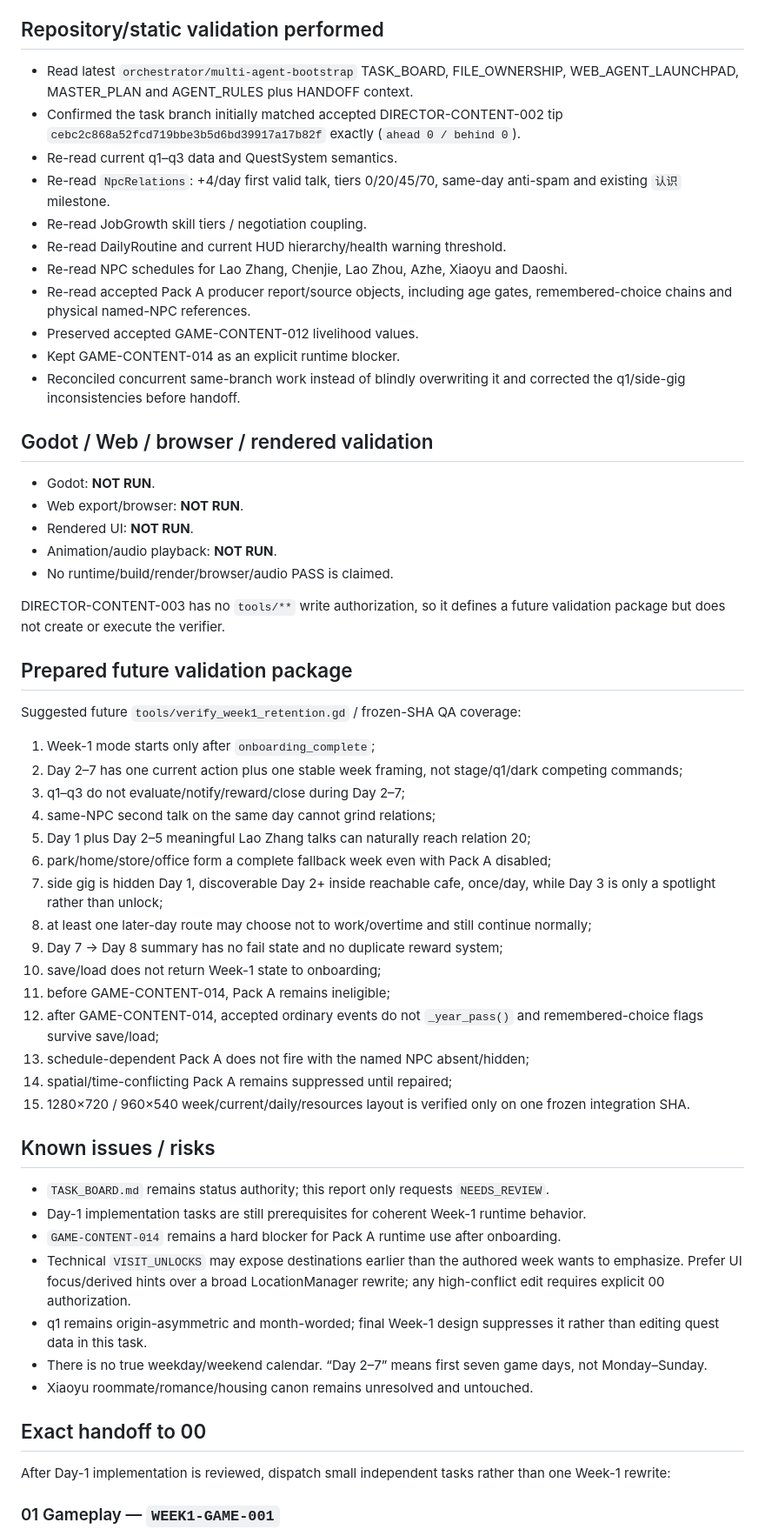
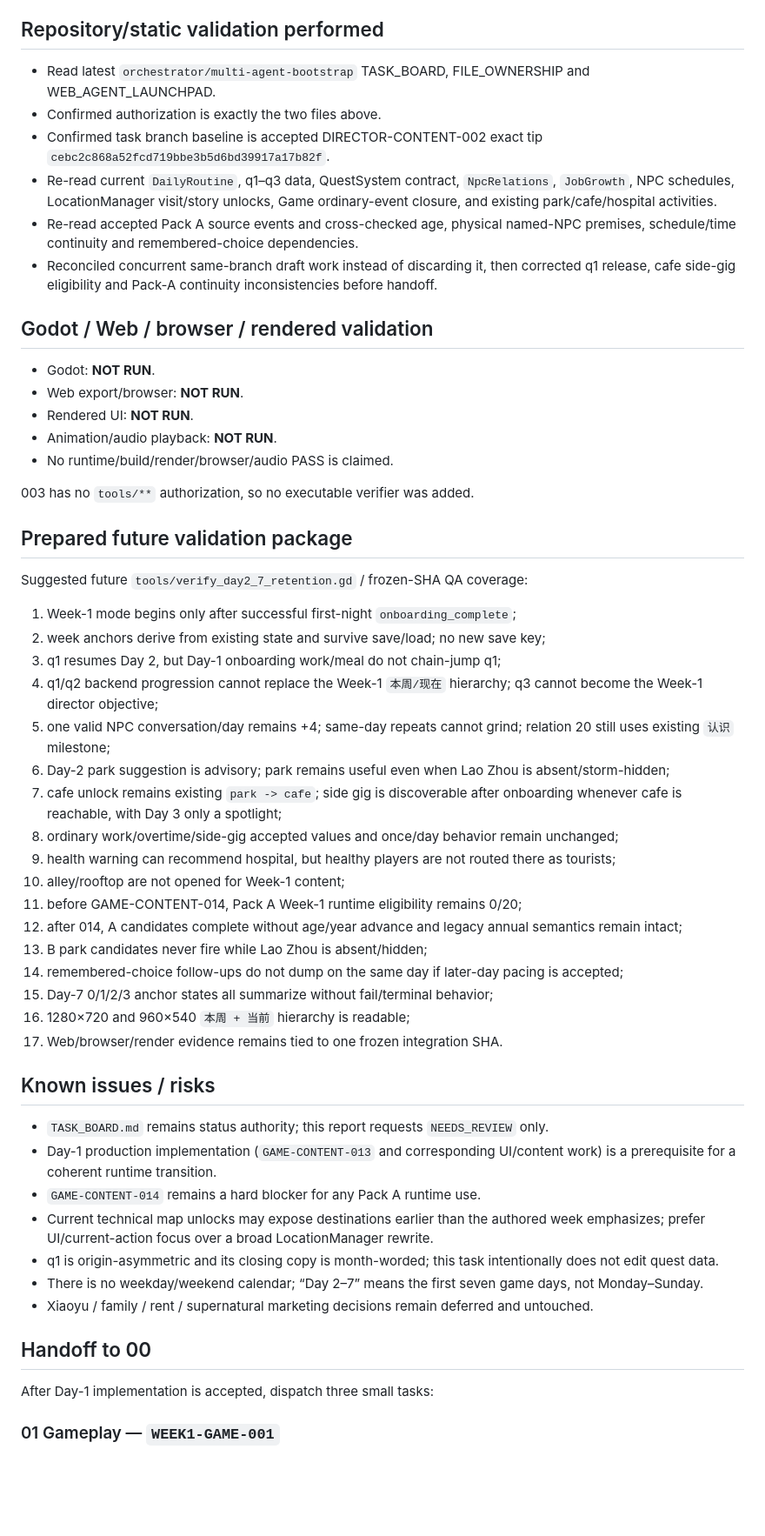
Before and after one commit to weiweng17/citylife-game, a Markdown page: agent-reports/game-director.md, the part around one of its changes. Shown at 87% size. Drawn GitHub-style; blank space fills up the shorter version.

Commit message:
DIRECTOR-CONTENT-003 align report with final contract

```diff
--- a/agent-reports/game-director.md
+++ b/agent-reports/game-director.md
@@ -112,16 +111,11 @@ Task-specific changes are limited to these two authorized paths. No production G
 
 ## Repository/static validation performed
-- Read latest `orchestrator/multi-agent-bootstrap` TASK_BOARD, FILE_OWNERSHIP, WEB_AGENT_LAUNCHPAD, MASTER_PLAN and AGENT_RULES plus HANDOFF context.
-- Confirmed the task branch initially matched accepted DIRECTOR-CONTENT-002 tip `cebc2c868a52fcd719bbe3b5d6bd39917a17b82f` exactly (`ahead 0 / behind 0`).
-- Re-read current q1–q3 data and QuestSystem semantics.
-- Re-read `NpcRelations`: +4/day first valid talk, tiers 0/20/45/70, same-day anti-spam and existing `认识` milestone.
-- Re-read JobGrowth skill tiers / negotiation coupling.
-- Re-read DailyRoutine and current HUD hierarchy/health warning threshold.
-- Re-read NPC schedules for Lao Zhang, Chenjie, Lao Zhou, Azhe, Xiaoyu and Daoshi.
-- Re-read accepted Pack A producer report/source objects, including age gates, remembered-choice chains and physical named-NPC references.
-- Preserved accepted GAME-CONTENT-012 livelihood values.
-- Kept GAME-CONTENT-014 as an explicit runtime blocker.
-- Reconciled concurrent same-branch work instead of blindly overwriting it and corrected the q1/side-gig inconsistencies before handoff.
+- Read latest `orchestrator/multi-agent-bootstrap` TASK_BOARD, FILE_OWNERSHIP and WEB_AGENT_LAUNCHPAD.
+- Confirmed authorization is exactly the two files above.
+- Confirmed task branch baseline is accepted DIRECTOR-CONTENT-002 exact tip `cebc2c868a52fcd719bbe3b5d6bd39917a17b82f`.
+- Re-read current `DailyRoutine`, q1–q3 data, QuestSystem contract, `NpcRelations`, `JobGrowth`, NPC schedules, LocationManager visit/story unlocks, Game ordinary-event closure, and existing park/cafe/hospital activities.
+- Re-read accepted Pack A source events and cross-checked age, physical named-NPC premises, schedule/time continuity and remembered-choice dependencies.
+- Reconciled concurrent same-branch draft work instead of discarding it, then corrected q1 release, cafe side-gig eligibility and Pack-A continuity inconsistencies before handoff.
 
 ## Godot / Web / browser / rendered validation
 - Godot: **NOT RUN**.
@@ -130,37 +124,39 @@ Task-specific changes are limited to these two authorized paths. No production G
 - Animation/audio playback: **NOT RUN**.
 - No runtime/build/render/browser/audio PASS is claimed.
 
-DIRECTOR-CONTENT-003 has no `tools/**` write authorization, so it defines a future validation package but does not create or execute the verifier.
+003 has no `tools/**` authorization, so no executable verifier was added.
 
 ## Prepared future validation package
-Suggested future `tools/verify_week1_retention.gd` / frozen-SHA QA coverage:
+Suggested future `tools/verify_day2_7_retention.gd` / frozen-SHA QA coverage:
 
-1. Week-1 mode starts only after `onboarding_complete`;
-2. Day 2–7 has one current action plus one stable week framing, not stage/q1/dark competing commands;
-3. q1–q3 do not evaluate/notify/reward/close during Day 2–7;
-4. same-NPC second talk on the same day cannot grind relations;
-5. Day 1 plus Day 2–5 meaningful Lao Zhang talks can naturally reach relation 20;
-6. park/home/store/office form a complete fallback week even with Pack A disabled;
-7. side gig is hidden Day 1, discoverable Day 2+ inside reachable cafe, once/day, while Day 3 is only a spotlight rather than unlock;
-8. at least one later-day route may choose not to work/overtime and still continue normally;
-9. Day 7 -> Day 8 summary has no fail state and no duplicate reward system;
-10. save/load does not return Week-1 state to onboarding;
-11. before GAME-CONTENT-014, Pack A remains ineligible;
-12. after GAME-CONTENT-014, accepted ordinary events do not `_year_pass()` and remembered-choice flags survive save/load;
-13. schedule-dependent Pack A does not fire with the named NPC absent/hidden;
-14. spatial/time-conflicting Pack A remains suppressed until repaired;
-15. 1280×720 / 960×540 week/current/daily/resources layout is verified only on one frozen integration SHA.
+1. Week-1 mode begins only after successful first-night `onboarding_complete`;
+2. week anchors derive from existing state and survive save/load; no new save key;
+3. q1 resumes Day 2, but Day-1 onboarding work/meal do not chain-jump q1;
+4. q1/q2 backend progression cannot replace the Week-1 `本周/现在` hierarchy; q3 cannot become the Week-1 director objective;
+5. one valid NPC conversation/day remains +4; same-day repeats cannot grind; relation 20 still uses existing `认识` milestone;
+6. Day-2 park suggestion is advisory; park remains useful even when Lao Zhou is absent/storm-hidden;
+7. cafe unlock remains existing `park -> cafe`; side gig is discoverable after onboarding whenever cafe is reachable, with Day 3 only a spotlight;
+8. ordinary work/overtime/side-gig accepted values and once/day behavior remain unchanged;
+9. health warning can recommend hospital, but healthy players are not routed there as tourists;
+10. alley/rooftop are not opened for Week-1 content;
+11. before GAME-CONTENT-014, Pack A Week-1 runtime eligibility remains 0/20;
+12. after 014, A candidates complete without age/year advance and legacy annual semantics remain intact;
+13. B park candidates never fire while Lao Zhou is absent/hidden;
+14. remembered-choice follow-ups do not dump on the same day if later-day pacing is accepted;
+15. Day-7 0/1/2/3 anchor states all summarize without fail/terminal behavior;
+16. 1280×720 and 960×540 `本周 + 当前` hierarchy is readable;
+17. Web/browser/render evidence remains tied to one frozen integration SHA.
 
 ## Known issues / risks
-- `TASK_BOARD.md` remains status authority; this report only requests `NEEDS_REVIEW`.
-- Day-1 implementation tasks are still prerequisites for coherent Week-1 runtime behavior.
-- `GAME-CONTENT-014` remains a hard blocker for Pack A runtime use after onboarding.
-- Technical `VISIT_UNLOCKS` may expose destinations earlier than the authored week wants to emphasize. Prefer UI focus/derived hints over a broad LocationManager rewrite; any high-conflict edit requires explicit 00 authorization.
-- q1 remains origin-asymmetric and month-worded; final Week-1 design suppresses it rather than editing quest data in this task.
-- There is no true weekday/weekend calendar. “Day 2–7” means first seven game days, not Monday–Sunday.
-- Xiaoyu roommate/romance/housing canon remains unresolved and untouched.
+- `TASK_BOARD.md` remains status authority; this report requests `NEEDS_REVIEW` only.
+- Day-1 production implementation (`GAME-CONTENT-013` and corresponding UI/content work) is a prerequisite for a coherent runtime transition.
+- `GAME-CONTENT-014` remains a hard blocker for any Pack A runtime use.
+- Current technical map unlocks may expose destinations earlier than the authored week emphasizes; prefer UI/current-action focus over a broad LocationManager rewrite.
+- q1 is origin-asymmetric and its closing copy is month-worded; this task intentionally does not edit quest data.
+- There is no weekday/weekend calendar; “Day 2–7” means the first seven game days, not Monday–Sunday.
+- Xiaoyu / family / rent / supernatural marketing decisions remain deferred and untouched.
 
-## Exact handoff to 00
-After Day-1 implementation is reviewed, dispatch small independent tasks rather than one Week-1 rewrite:
+## Handoff to 00
+After Day-1 implementation is accepted, dispatch three small tasks:
 
 ### 01 Gameplay — `WEEK1-GAME-001`
```
Also changed, not shown: other parts of agent-reports/game-director.md (+90 -93 lines).
